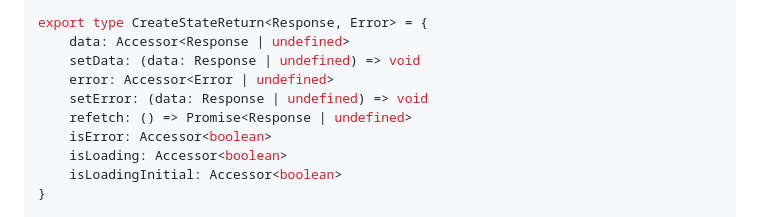
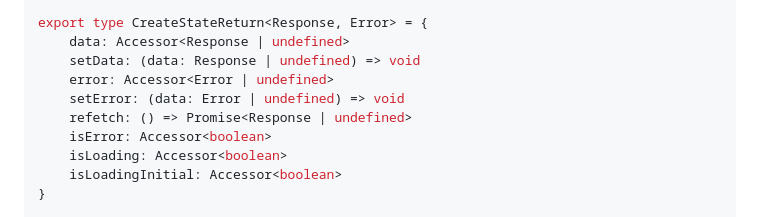
Before and after one commit to pureliani/solid-query, a Markdown page: README.md, the part around the change. Drawn GitHub-style.

Commit message:
docs: update setError typedefinition

```diff
--- a/README.md
+++ b/README.md
@@ -101,7 +101,7 @@ export type CreateStateReturn<Response, Error> = {
     data: Accessor<Response | undefined>
     setData: (data: Response | undefined) => void
     error: Accessor<Error | undefined>
-    setError: (data: Response | undefined) => void
+    setError: (data: Error | undefined) => void
     refetch: () => Promise<Response | undefined>
     isError: Accessor<boolean>
     isLoading: Accessor<boolean>
```
